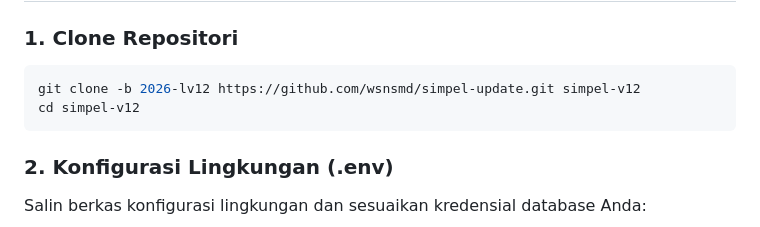
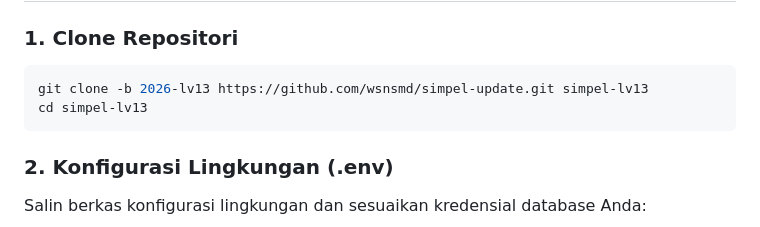
Before and after one commit to wsnsmd/simpel-update, a Markdown page: README.md, the part around the change. Drawn GitHub-style.

Commit message:
docs: update clone directory to simpel-lv13 in README

````diff
--- a/README.md
+++ b/README.md
@@ -71,8 +71,8 @@ Branch **`2026-lv12`** ini merupakan hasil penulisan ulang arsitektur (*modern f
 
 ### 1. Clone Repositori
 ```bash
-git clone -b 2026-lv12 https://github.com/wsnsmd/simpel-update.git simpel-v12
-cd simpel-v12
+git clone -b 2026-lv13 https://github.com/wsnsmd/simpel-update.git simpel-lv13
+cd simpel-lv13
 ```
 
 ### 2. Konfigurasi Lingkungan (.env)
````
